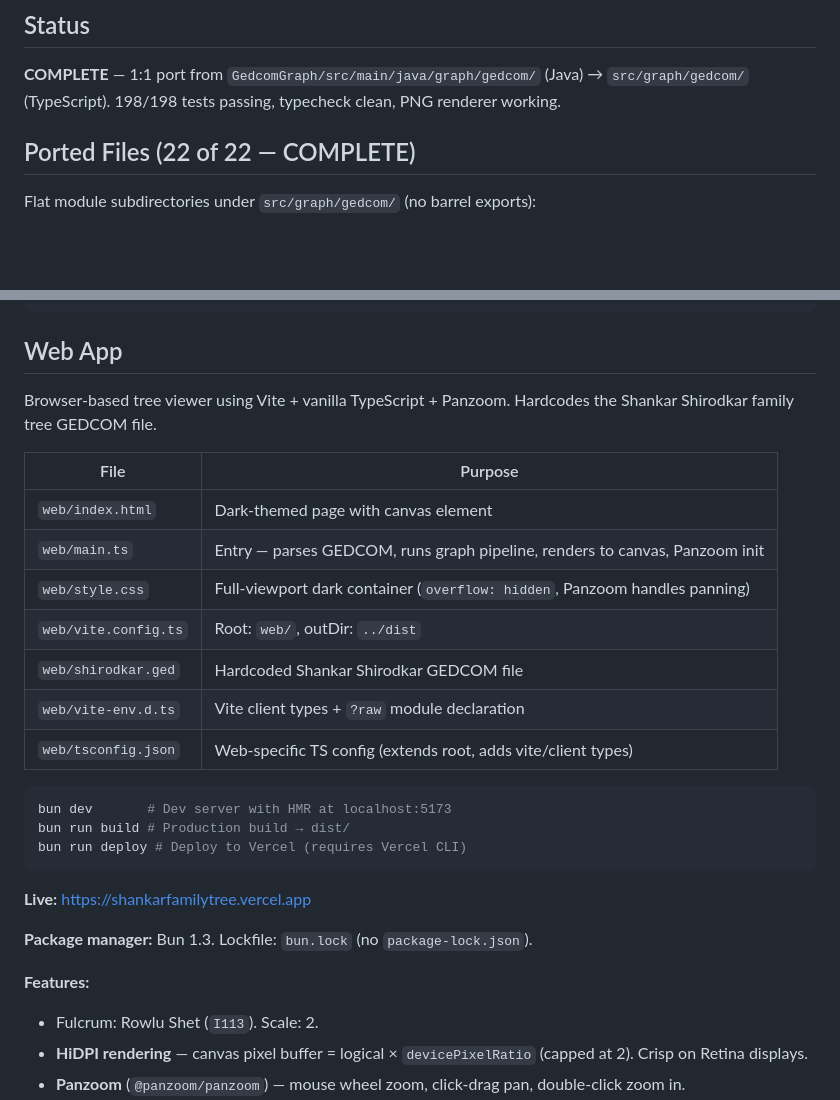
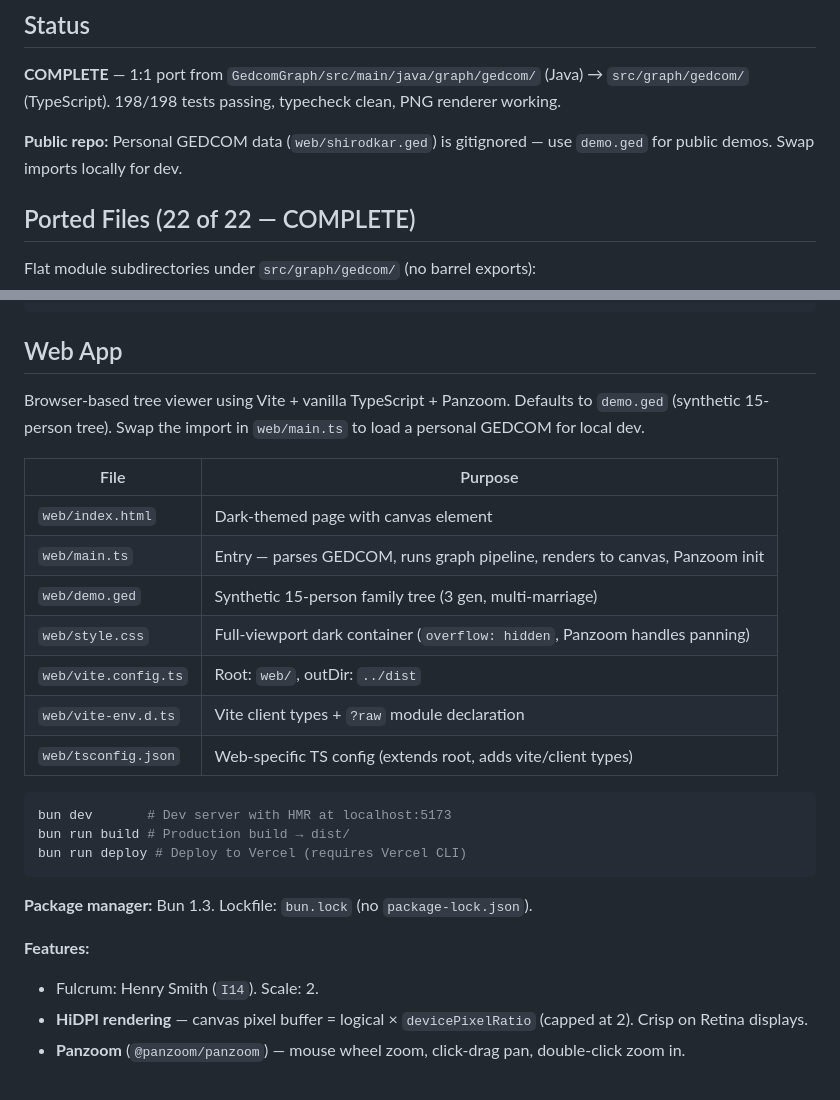
Before and after one commit to saieshshirodkar/GedcomGraphTS, a Markdown page: AGENTS.md, 2 parts joined by grey strips. Rendered like a GitHub page; blank space fills up the shorter version.

````diff
--- a/AGENTS.md
+++ b/AGENTS.md
@@ -3,6 +3,8 @@
 ## Status
 
 **COMPLETE** — 1:1 port from `GedcomGraph/src/main/java/graph/gedcom/` (Java) → `src/graph/gedcom/` (TypeScript). 198/198 tests passing, typecheck clean, PNG renderer working.
+
+**Public repo:** Personal GEDCOM data (`web/shirodkar.ged`) is gitignored — use `demo.ged` for public demos. Swap imports locally for dev.
 
 ## Ported Files (22 of 22 — COMPLETE)
 
@@ -57,15 +59,15 @@ npm run render -- <input.ged> <output.png> [scale] [personId]
 
 ## Web App
 
-Browser-based tree viewer using Vite + vanilla TypeScript + Panzoom. Hardcodes the Shankar Shirodkar family tree GEDCOM file.
+Browser-based tree viewer using Vite + vanilla TypeScript + Panzoom. Defaults to `demo.ged` (synthetic 15-person tree). Swap the import in `web/main.ts` to load a personal GEDCOM for local dev.
 
 | File                 | Purpose                                                                     |
 | -------------------- | --------------------------------------------------------------------------- |
 | `web/index.html`     | Dark-themed page with canvas element                                        |
 | `web/main.ts`        | Entry — parses GEDCOM, runs graph pipeline, renders to canvas, Panzoom init |
+| `web/demo.ged`       | Synthetic 15-person family tree (3 gen, multi-marriage)                     |
 | `web/style.css`      | Full-viewport dark container (`overflow: hidden`, Panzoom handles panning)  |
 | `web/vite.config.ts` | Root: `web/`, outDir: `../dist`                                             |
-| `web/shirodkar.ged`  | Hardcoded Shankar Shirodkar GEDCOM file                                     |
 | `web/vite-env.d.ts`  | Vite client types + `?raw` module declaration                               |
 | `web/tsconfig.json`  | Web-specific TS config (extends root, adds vite/client types)               |
 
@@ -75,13 +77,11 @@ bun run build # Production build → dist/
 bun run deploy # Deploy to Vercel (requires Vercel CLI)
 ```
 
-**Live:** https://shankarfamilytree.vercel.app
-
 **Package manager:** Bun 1.3. Lockfile: `bun.lock` (no `package-lock.json`).
 
 **Features:**
 
-- Fulcrum: Rowlu Shet (`I113`). Scale: 2.
+- Fulcrum: Henry Smith (`I14`). Scale: 2.
 - **HiDPI rendering** — canvas pixel buffer = logical × `devicePixelRatio` (capped at 2). Crisp on Retina displays.
 - **Panzoom** (`@panzoom/panzoom`) — mouse wheel zoom, click-drag pan, double-click zoom in.
 - **Zoom-to-fit** — tree initially scaled to fill the viewport. `maxScale = dpr` ensures 1:1 pixel mapping at max zoom (never blurry).
````
